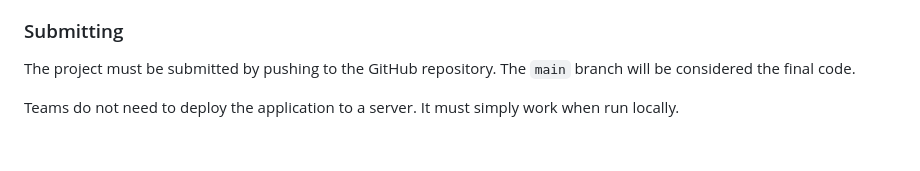
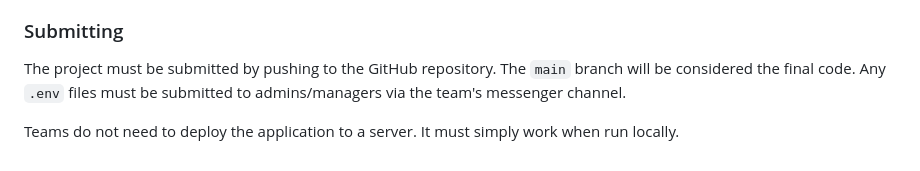
Before and after one commit to nyu-software-engineering/web-app-exercise, a Markdown page: instructions.md, the part around the change. GitHub-like rendering.

Commit message:
submit .env

```diff
--- a/instructions.md
+++ b/instructions.md
@@ -90,6 +90,6 @@ Team members are required to work from a single GitHub shared repository.
 
 ### Submitting
 
-The project must be submitted by pushing to the GitHub repository. The `main` branch will be considered the final code.
+The project must be submitted by pushing to the GitHub repository. The `main` branch will be considered the final code. Any `.env` files must be submitted to admins/managers via the team's messenger channel.
 
 Teams do not need to deploy the application to a server. It must simply work when run locally.
```
